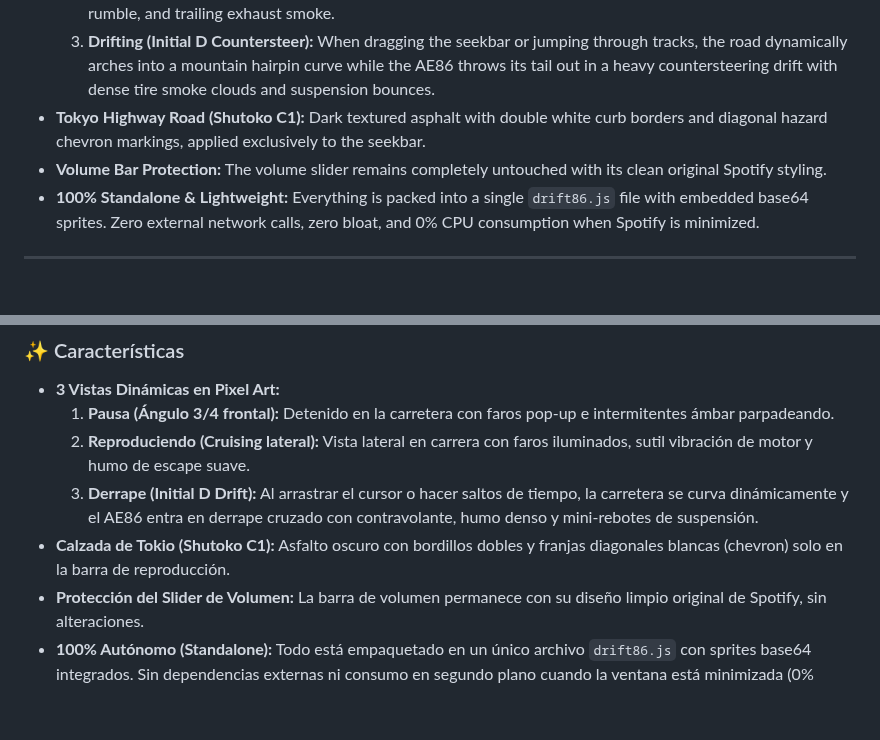
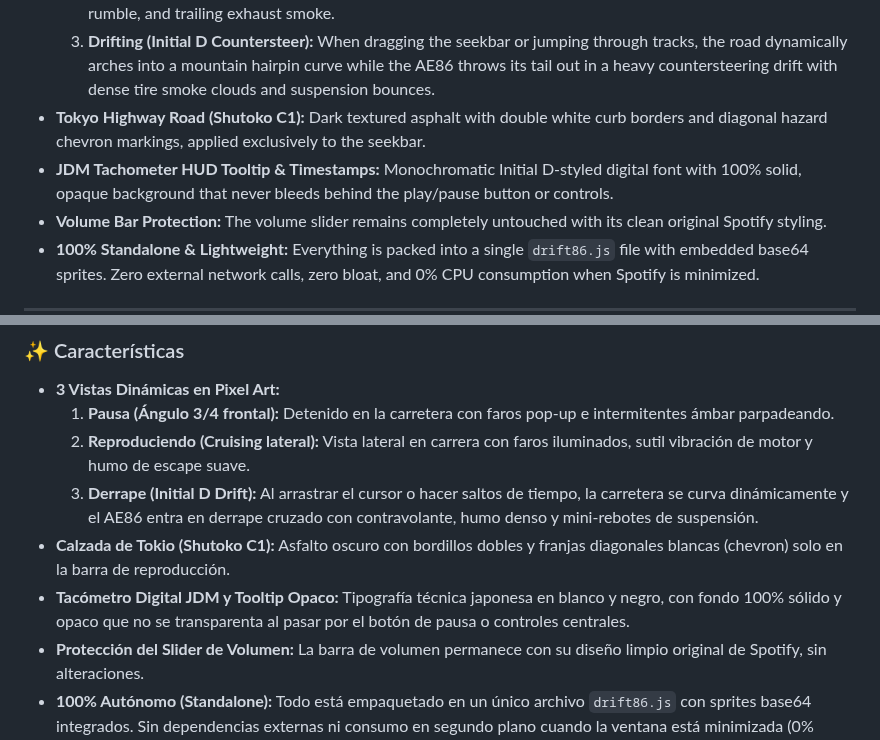
Before and after one commit to Marce0c0/drift86, a Markdown page: README.md, 2 parts joined by grey strips. Rendered like a GitHub page; blank space fills up the shorter version.

Commit message:
feat: add Initial D tachometer HUD tooltip, cruising exhaust smoke, and polished seekbar lane

```diff
--- a/README.md
+++ b/README.md
@@ -43,6 +43,7 @@
   2. **Playing (Lateral Cruising):** Driving smoothly along the road with bright pop-up headlights, subtle engine rumble, and trailing exhaust smoke.
   3. **Drifting (Initial D Countersteer):** When dragging the seekbar or jumping through tracks, the road dynamically arches into a mountain hairpin curve while the AE86 throws its tail out in a heavy countersteering drift with dense tire smoke clouds and suspension bounces.
 - **Tokyo Highway Road (Shutoko C1):** Dark textured asphalt with double white curb borders and diagonal hazard chevron markings, applied exclusively to the seekbar.
+- **JDM Tachometer HUD Tooltip & Timestamps:** Monochromatic Initial D-styled digital font with 100% solid, opaque background that never bleeds behind the play/pause button or controls.
 - **Volume Bar Protection:** The volume slider remains completely untouched with its clean original Spotify styling.
 - **100% Standalone & Lightweight:** Everything is packed into a single `drift86.js` file with embedded base64 sprites. Zero external network calls, zero bloat, and 0% CPU consumption when Spotify is minimized.
 
@@ -118,6 +119,7 @@ node build.js
   2. **Reproduciendo (Cruising lateral):** Vista lateral en carrera con faros iluminados, sutil vibración de motor y humo de escape suave.
   3. **Derrape (Initial D Drift):** Al arrastrar el cursor o hacer saltos de tiempo, la carretera se curva dinámicamente y el AE86 entra en derrape cruzado con contravolante, humo denso y mini-rebotes de suspensión.
 - **Calzada de Tokio (Shutoko C1):** Asfalto oscuro con bordillos dobles y franjas diagonales blancas (chevron) solo en la barra de reproducción.
+- **Tacómetro Digital JDM y Tooltip Opaco:** Tipografía técnica japonesa en blanco y negro, con fondo 100% sólido y opaco que no se transparenta al pasar por el botón de pausa o controles centrales.
 - **Protección del Slider de Volumen:** La barra de volumen permanece con su diseño limpio original de Spotify, sin alteraciones.
 - **100% Autónomo (Standalone):** Todo está empaquetado en un único archivo `drift86.js` con sprites base64 integrados. Sin dependencias externas ni consumo en segundo plano cuando la ventana está minimizada (0% CPU).
 
```
Also changed, not shown: assets/ae86_cruising_clean.png, 2 other files.
